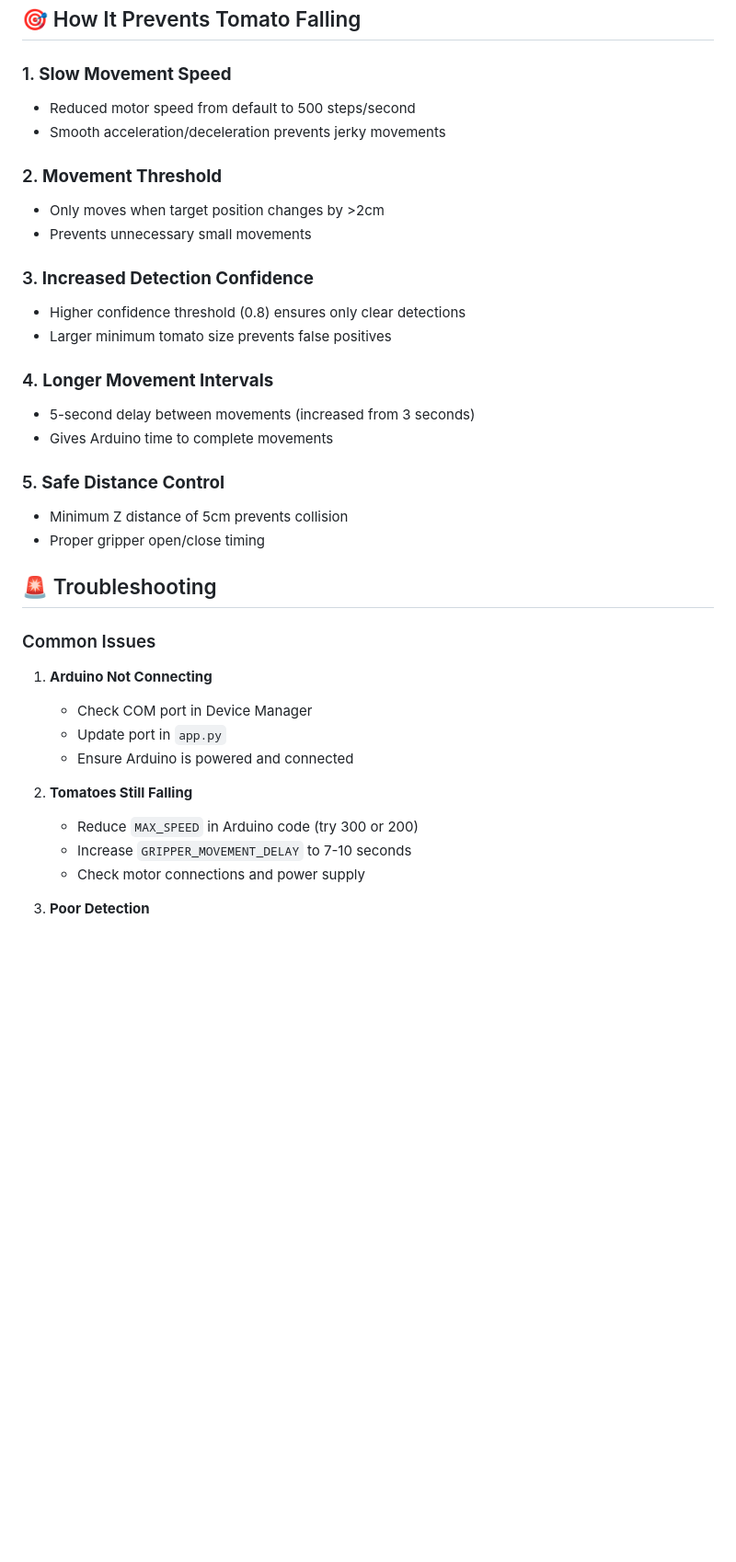
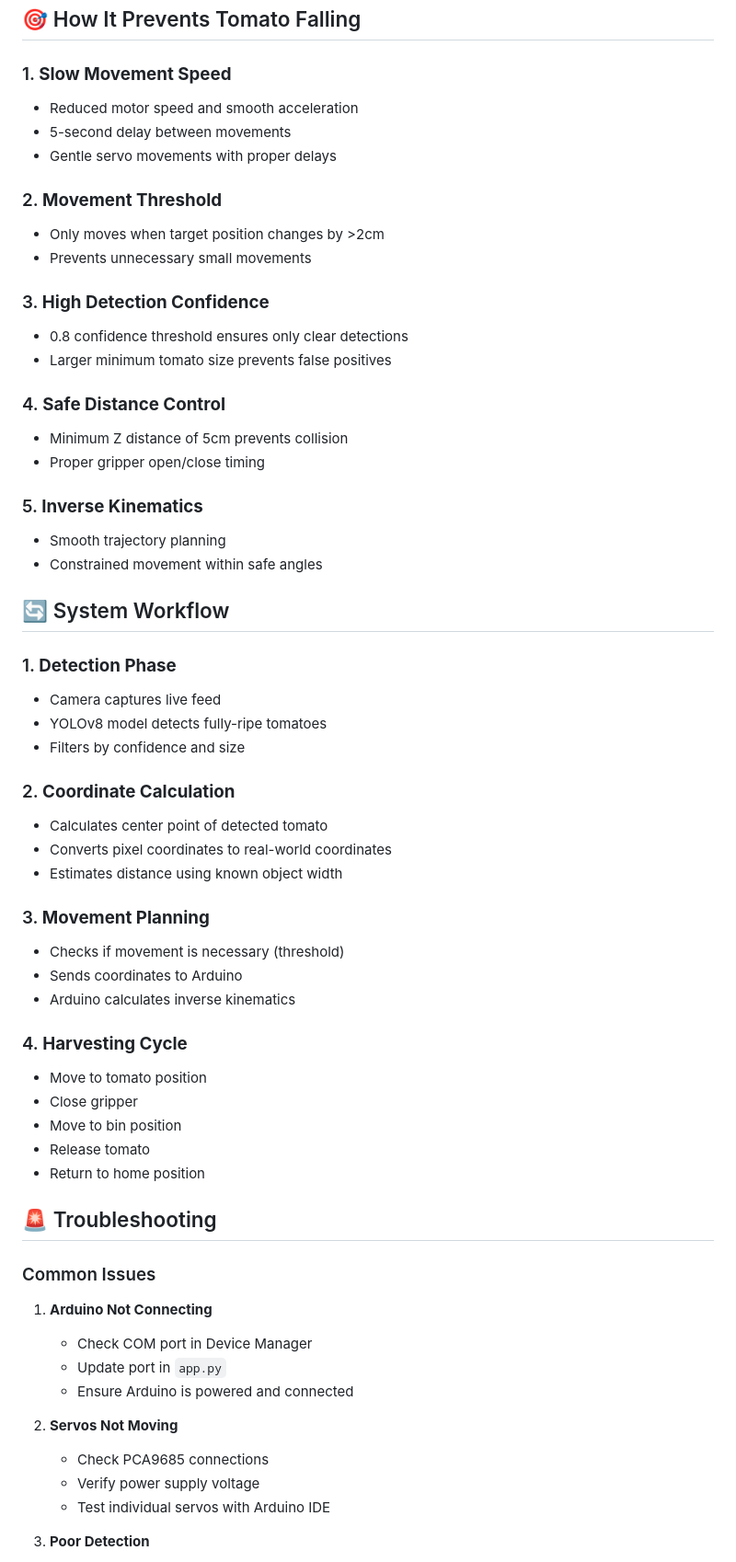
Before and after one commit to BilalGhafoor271/TomatoesRipenessApplication-FYP, a Markdown page: README.md, the part around the change printed below. Shown: that part at 92% size. GitHub-like rendering; blank space fills up the shorter version.

```diff
--- a/README.md
+++ b/README.md
@@ -92,24 +132,49 @@ coordinate_threshold = 2.0          # cm - movement threshold
 ## 🎯 How It Prevents Tomato Falling
 
 ### 1. **Slow Movement Speed**
-- Reduced motor speed from default to 500 steps/second
-- Smooth acceleration/deceleration prevents jerky movements
+- Reduced motor speed and smooth acceleration
+- 5-second delay between movements
+- Gentle servo movements with proper delays
 
 ### 2. **Movement Threshold**
 - Only moves when target position changes by >2cm
 - Prevents unnecessary small movements
 
-### 3. **Increased Detection Confidence**
-- Higher confidence threshold (0.8) ensures only clear detections
+### 3. **High Detection Confidence**
+- 0.8 confidence threshold ensures only clear detections
 - Larger minimum tomato size prevents false positives
 
-### 4. **Longer Movement Intervals**
-- 5-second delay between movements (increased from 3 seconds)
-- Gives Arduino time to complete movements
-
-### 5. **Safe Distance Control**
+### 4. **Safe Distance Control**
 - Minimum Z distance of 5cm prevents collision
 - Proper gripper open/close timing
+
+### 5. **Inverse Kinematics**
+- Smooth trajectory planning
+- Constrained movement within safe angles
+
+## 🔄 System Workflow
+
+### 1. **Detection Phase**
+- Camera captures live feed
+- YOLOv8 model detects fully-ripe tomatoes
+- Filters by confidence and size
+
+### 2. **Coordinate Calculation**
+- Calculates center point of detected tomato
+- Converts pixel coordinates to real-world coordinates
+- Estimates distance using known object width
+
+### 3. **Movement Planning**
+- Checks if movement is necessary (threshold)
+- Sends coordinates to Arduino
+- Arduino calculates inverse kinematics
+
+### 4. **Harvesting Cycle**
+- Move to tomato position
+- Close gripper
+- Move to bin position
+- Release tomato
+- Return to home position
 
 ## 🚨 Troubleshooting
 
@@ -120,10 +185,10 @@ coordinate_threshold = 2.0          # cm - movement threshold
    - Update port in `app.py`
    - Ensure Arduino is powered and connected
 
-2. **Tomatoes Still Falling**
-   - Reduce `MAX_SPEED` in Arduino code (try 300 or 200)
-   - Increase `GRIPPER_MOVEMENT_DELAY` to 7-10 seconds
-   - Check motor connections and power supply
+2. **Servos Not Moving**
+   - Check PCA9685 connections
+   - Verify power supply voltage
+   - Test individual servos with Arduino IDE
 
 3. **Poor Detection**
    - Adjust lighting conditions
```
Also changed, not shown: other parts of README.md (+99 -36 lines).
